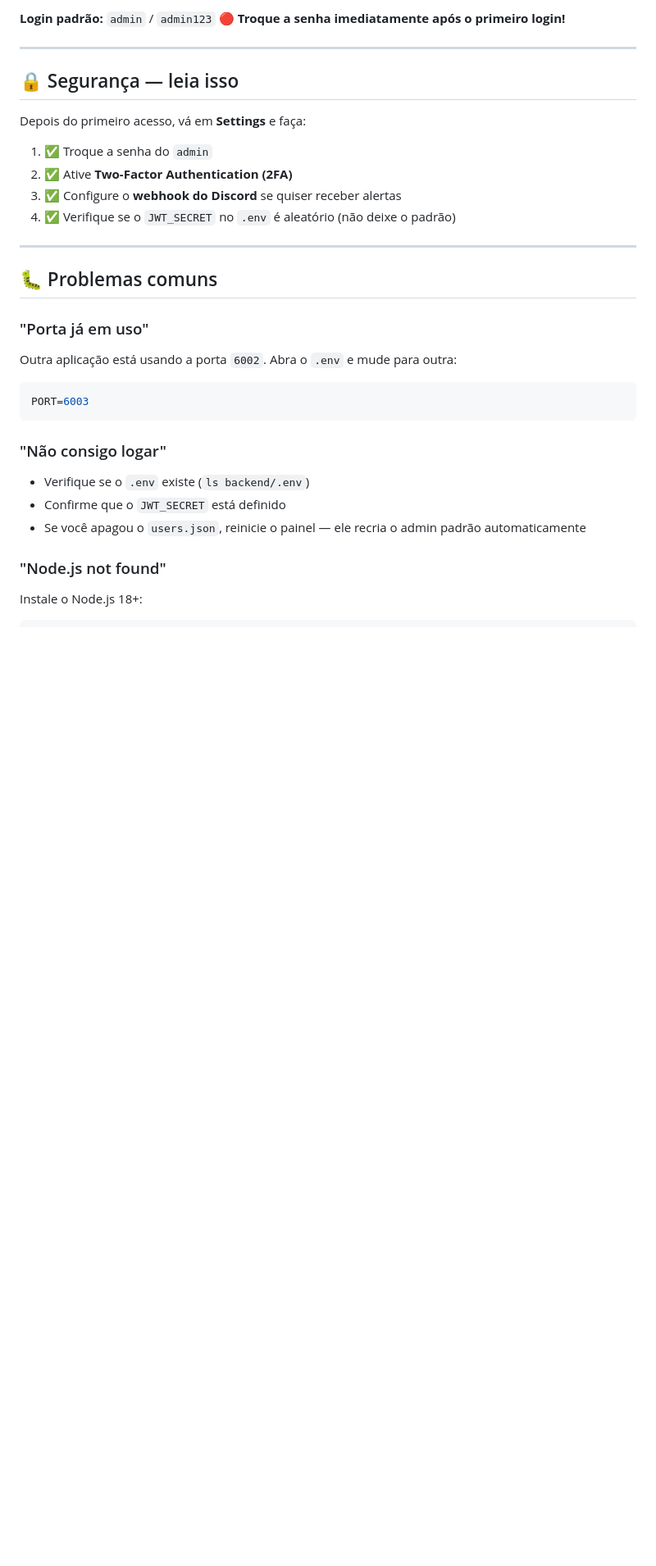
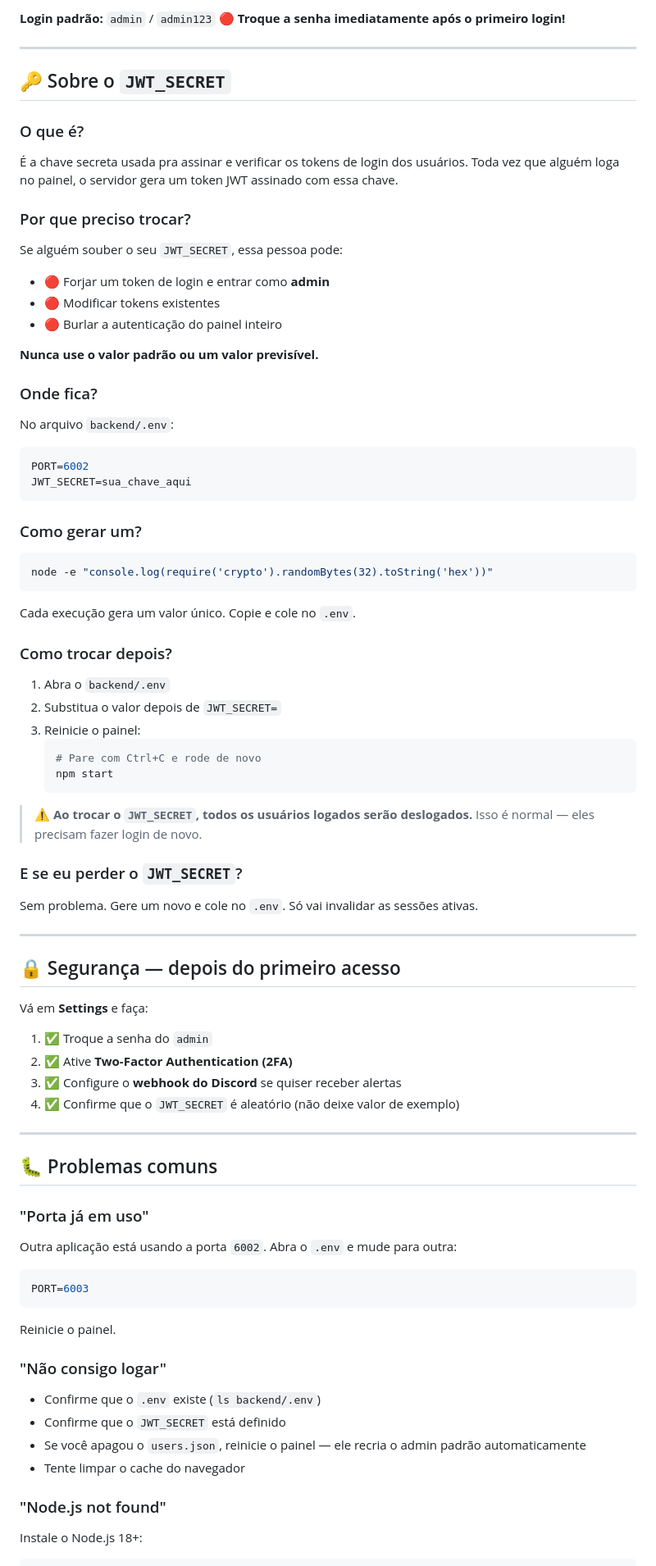
Before and after one commit to ratao21936/RatPanel, a Markdown page: INSTALL.md, the part around one of its changes. Shown at 82% size. GitHub-like rendering; blank space fills up the shorter version.

````diff
--- a/INSTALL.md
+++ b/INSTALL.md
@@ -80,14 +88,65 @@ http://localhost:6002/login.html
 
 ---
 
-## 🔒 Segurança — leia isso
+## 🔑 Sobre o `JWT_SECRET`
 
-Depois do primeiro acesso, vá em **Settings** e faça:
+### O que é?
+
+É a chave secreta usada pra assinar e verificar os tokens de login dos usuários. Toda vez que alguém loga no painel, o servidor gera um token JWT assinado com essa chave.
+
+### Por que preciso trocar?
+
+Se alguém souber o seu `JWT_SECRET`, essa pessoa pode:
+
+- 🔴 Forjar um token de login e entrar como **admin**
+- 🔴 Modificar tokens existentes
+- 🔴 Burlar a autenticação do painel inteiro
+
+**Nunca use o valor padrão ou um valor previsível.**
+
+### Onde fica?
+
+No arquivo `backend/.env`:
+
+```env
+PORT=6002
+JWT_SECRET=sua_chave_aqui
+```
+
+### Como gerar um?
+
+```bash
+node -e "console.log(require('crypto').randomBytes(32).toString('hex'))"
+```
+
+Cada execução gera um valor único. Copie e cole no `.env`.
+
+### Como trocar depois?
+
+1. Abra o `backend/.env`
+2. Substitua o valor depois de `JWT_SECRET=`
+3. Reinicie o painel:
+   ```bash
+   # Pare com Ctrl+C e rode de novo
+   npm start
+   ```
+
+> ⚠️ **Ao trocar o `JWT_SECRET`, todos os usuários logados serão deslogados.** Isso é normal — eles precisam fazer login de novo.
+
+### E se eu perder o `JWT_SECRET`?
+
+Sem problema. Gere um novo e cole no `.env`. Só vai invalidar as sessões ativas.
+
+---
+
+## 🔒 Segurança — depois do primeiro acesso
+
+Vá em **Settings** e faça:
 
 1. ✅ Troque a senha do `admin`
 2. ✅ Ative **Two-Factor Authentication (2FA)**
 3. ✅ Configure o **webhook do Discord** se quiser receber alertas
-4. ✅ Verifique se o `JWT_SECRET` no `.env` é aleatório (não deixe o padrão)
+4. ✅ Confirme que o `JWT_SECRET` é aleatório (não deixe valor de exemplo)
 
 ---
 
@@ -100,10 +159,13 @@ Outra aplicação está usando a porta `6002`. Abra o `.env` e mude para outra:
 PORT=6003
 ```
 
+Reinicie o painel.
+
 ### "Não consigo logar"
-- Verifique se o `.env` existe (`ls backend/.env`)
+- Confirme que o `.env` existe (`ls backend/.env`)
 - Confirme que o `JWT_SECRET` está definido
 - Se você apagou o `users.json`, reinicie o painel — ele recria o admin padrão automaticamente
+- Tente limpar o cache do navegador
 
 ### "Node.js not found"
 Instale o Node.js 18+:
````
Also changed, not shown: other parts of INSTALL.md (+57 -28 lines).
